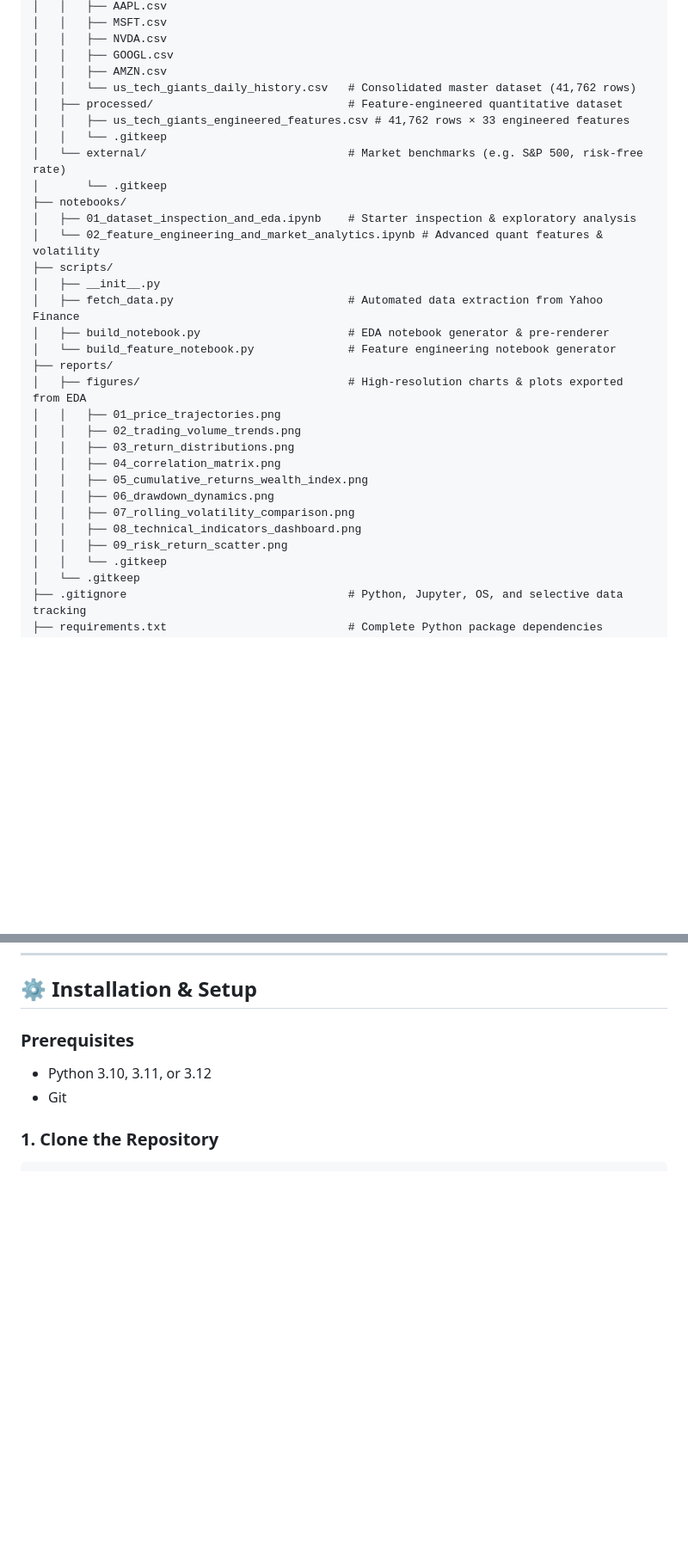
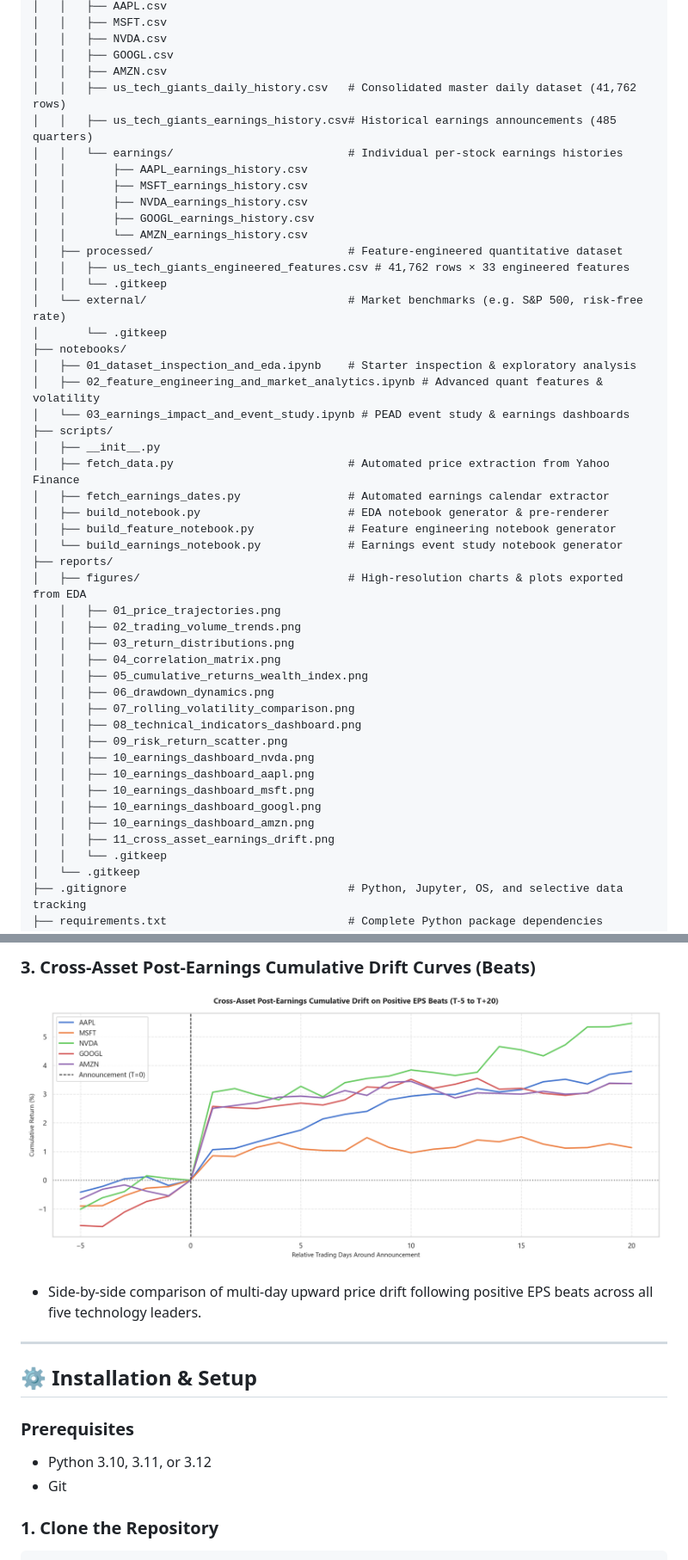
Before and after one commit to Akma86/us-tech-giants-market-analytics, a Markdown page: README.md, 2 parts joined by grey strips. Shown at 86% size. Drawn GitHub-style; pictures changed too: reports/figures/11_cross_asset_earnings_drift.png (added); blank space fills up the shorter version.

Commit message:
feat: add earnings impact event study notebook and per-stock dashboards

```diff
--- a/README.md
+++ b/README.md
@@ -69,7 +69,14 @@ us-tech-giants-market-analytics/
 │   │   ├── NVDA.csv
 │   │   ├── GOOGL.csv
 │   │   ├── AMZN.csv
-│   │   └── us_tech_giants_daily_history.csv   # Consolidated master dataset (41,762 rows)
+│   │   ├── us_tech_giants_daily_history.csv   # Consolidated master daily dataset (41,762 rows)
+│   │   ├── us_tech_giants_earnings_history.csv# Historical earnings announcements (485 quarters)
+│   │   └── earnings/                          # Individual per-stock earnings histories
+│   │       ├── AAPL_earnings_history.csv
+│   │       ├── MSFT_earnings_history.csv
+│   │       ├── NVDA_earnings_history.csv
+│   │       ├── GOOGL_earnings_history.csv
+│   │       └── AMZN_earnings_history.csv
 │   ├── processed/                             # Feature-engineered quantitative dataset
 │   │   ├── us_tech_giants_engineered_features.csv # 41,762 rows × 33 engineered features
 │   │   └── .gitkeep
@@ -77,12 +84,15 @@ us-tech-giants-market-analytics/
 │       └── .gitkeep
 ├── notebooks/
 │   ├── 01_dataset_inspection_and_eda.ipynb    # Starter inspection & exploratory analysis
-│   └── 02_feature_engineering_and_market_analytics.ipynb # Advanced quant features & volatility
+│   ├── 02_feature_engineering_and_market_analytics.ipynb # Advanced quant features & volatility
+│   └── 03_earnings_impact_and_event_study.ipynb # PEAD event study & earnings dashboards
 ├── scripts/
 │   ├── __init__.py
-│   ├── fetch_data.py                          # Automated data extraction from Yahoo Finance
+│   ├── fetch_data.py                          # Automated price extraction from Yahoo Finance
+│   ├── fetch_earnings_dates.py                # Automated earnings calendar extractor
 │   ├── build_notebook.py                      # EDA notebook generator & pre-renderer
-│   └── build_feature_notebook.py              # Feature engineering notebook generator
+│   ├── build_feature_notebook.py              # Feature engineering notebook generator
+│   └── build_earnings_notebook.py             # Earnings event study notebook generator
 ├── reports/
 │   ├── figures/                               # High-resolution charts & plots exported from EDA
 │   │   ├── 01_price_trajectories.png
@@ -94,6 +104,12 @@ us-tech-giants-market-analytics/
 │   │   ├── 07_rolling_volatility_comparison.png
 │   │   ├── 08_technical_indicators_dashboard.png
 │   │   ├── 09_risk_return_scatter.png
+│   │   ├── 10_earnings_dashboard_nvda.png
+│   │   ├── 10_earnings_dashboard_aapl.png
+│   │   ├── 10_earnings_dashboard_msft.png
+│   │   ├── 10_earnings_dashboard_googl.png
+│   │   ├── 10_earnings_dashboard_amzn.png
+│   │   ├── 11_cross_asset_earnings_drift.png
 │   │   └── .gitkeep
 │   └── .gitkeep
 ├── .gitignore                                 # Python, Jupyter, OS, and selective data tracking
@@ -185,3 +216,9 @@ Documented in [`notebooks/02_feature_engineering_and_market_analytics.ipynb`](no
+### 3. Cross-Asset Post-Earnings Cumulative Drift Curves (Beats)
+![Cross Asset Drift](reports/figures/11_cross_asset_earnings_drift.png)
+* Side-by-side comparison of multi-day upward price drift following positive EPS beats across all five technology leaders.
+
+---
+
 ## ⚙️ Installation & Setup
 
 ### Prerequisites
```
Also changed, not shown: other parts of README.md (+28 -7 lines), reports/figures/10_earnings_dashboard_aapl.png (added), reports/figures/10_earnings_dashboard_amzn.png (added), reports/figures/10_earnings_dashboard_googl.png (added), reports/figures/10_earnings_dashboard_msft.png (added), reports/figures/10_earnings_dashboard_nvda.png (added), 3 other files.
